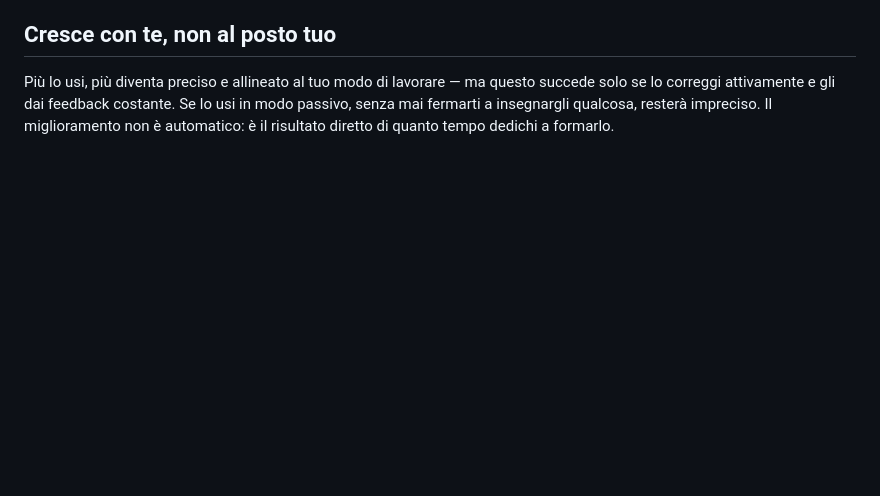
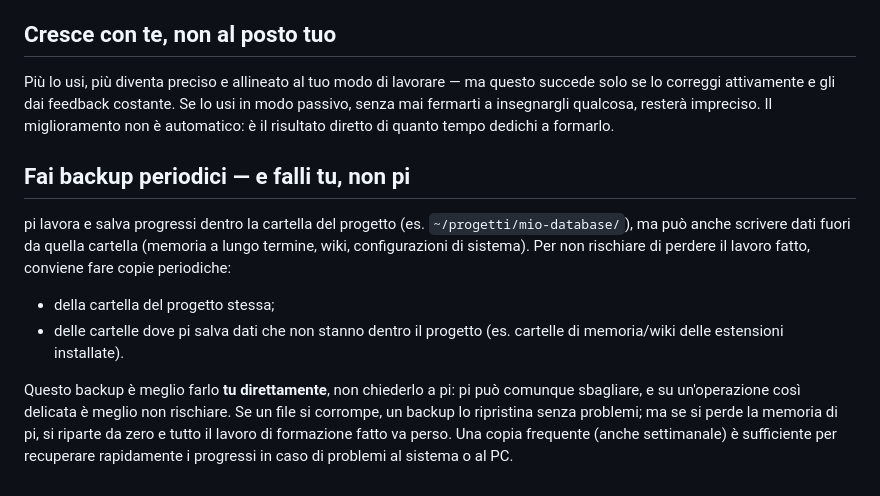
Before and after one commit to AXIOS-AI/axios-setup, a Markdown page: COME-USARE-AXIOS.md, the part around the change. Rendered like a GitHub page; blank space fills up the shorter version.

Commit message:
Aggiorna COME-USARE-AXIOS.md: aggiunta sezione backup periodici

```diff
--- a/COME-USARE-AXIOS.md
+++ b/COME-USARE-AXIOS.md
@@ -57,3 +57,12 @@ Con il tempo, le regole memorizzate si accumulano. Ogni tanto è utile chiedere
 ## Cresce con te, non al posto tuo
 
 Più lo usi, più diventa preciso e allineato al tuo modo di lavorare — ma questo succede solo se lo correggi attivamente e gli dai feedback costante. Se lo usi in modo passivo, senza mai fermarti a insegnargli qualcosa, resterà impreciso. Il miglioramento non è automatico: è il risultato diretto di quanto tempo dedichi a formarlo.
+
+## Fai backup periodici — e falli tu, non pi
+
+pi lavora e salva progressi dentro la cartella del progetto (es. `~/progetti/mio-database/`), ma può anche scrivere dati fuori da quella cartella (memoria a lungo termine, wiki, configurazioni di sistema). Per non rischiare di perdere il lavoro fatto, conviene fare copie periodiche:
+
+- della cartella del progetto stessa;
+- delle cartelle dove pi salva dati che non stanno dentro il progetto (es. cartelle di memoria/wiki delle estensioni installate).
+
+Questo backup è meglio farlo **tu direttamente**, non chiederlo a pi: pi può comunque sbagliare, e su un'operazione così delicata è meglio non rischiare. Se un file si corrompe, un backup lo ripristina senza problemi; ma se si perde la memoria di pi, si riparte da zero e tutto il lavoro di formazione fatto va perso. Una copia frequente (anche settimanale) è sufficiente per recuperare rapidamente i progressi in caso di problemi al sistema o al PC.
```
